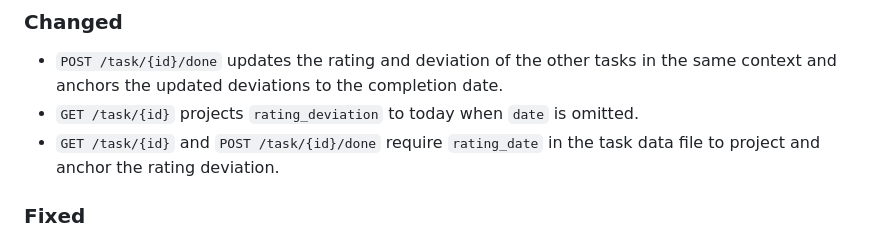
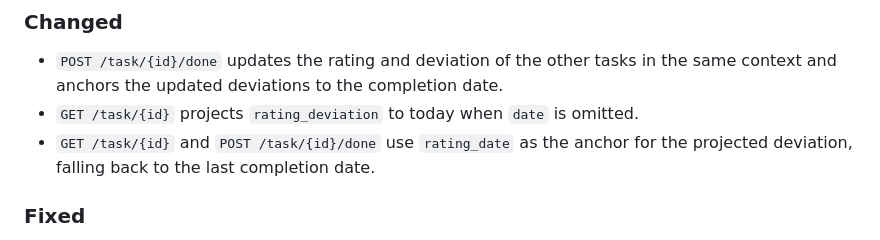
Before and after one commit to devarops/recurrator, a Markdown page: CHANGELOG.md, the part around the change. Rendered like a GitHub page.

Commit message:
📝 Correct the rating-anchor requirement
The task file does not require rating_date. When the column is absent or NA,
Task falls back to the last completion date, and the read and completion
paths anchor the projection there.

The API reference and the changelog described the stricter production
schema, which would mislead anyone passing a custom csv.

```diff
--- a/CHANGELOG.md
+++ b/CHANGELOG.md
@@ -21,8 +21,9 @@ and this project adheres to [Semantic Versioning](https://semver.org/spec/v2.0.0
   date.
 - `GET /task/{id}` projects `rating_deviation` to today when `date` is
   omitted.
-- `GET /task/{id}` and `POST /task/{id}/done` require `rating_date` in the
-  task data file to project and anchor the rating deviation.
+- `GET /task/{id}` and `POST /task/{id}/done` use `rating_date` as the
+  anchor for the projected deviation, falling back to the last completion
+  date.
 
 ### Fixed
 
```
Also changed, not shown: DOCS.md (+1 -1 lines).
